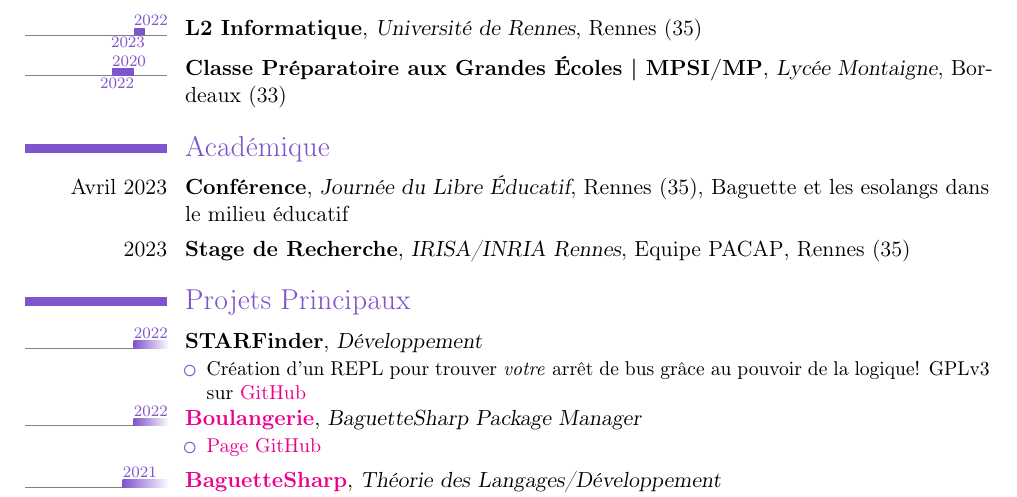
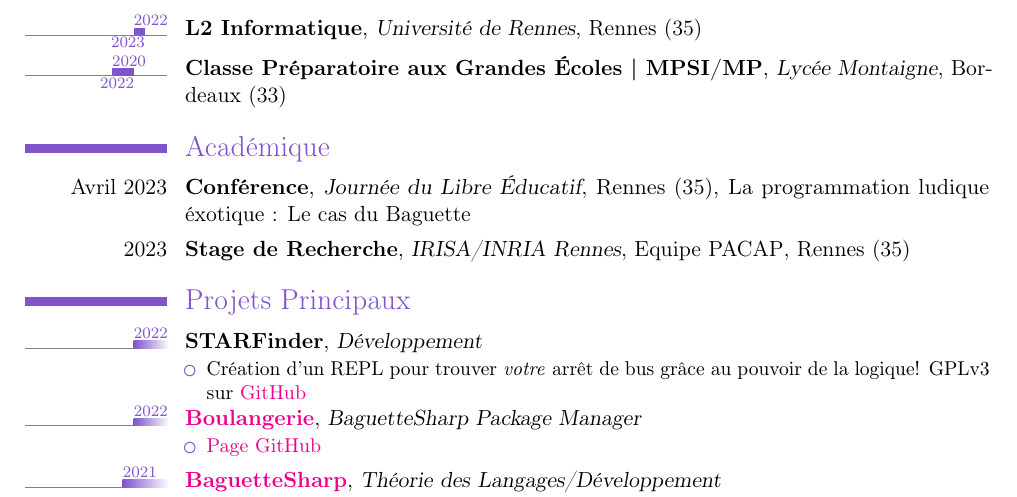
Before and after one commit to coco33920/cv, a LaTeX CV (cv_one_page_2022.tex): part of the page, cut so that both start at the same text. Compiled offline with pdfLaTeX.

Commit message:
change name

```diff
--- a/cv_one_page_2022.tex
+++ b/cv_one_page_2022.tex
@@ -23,7 +23,7 @@
 \tlcventry{2022}{2023}{L2 Informatique}{Université de Rennes}{Rennes (35)}{}{}
 \tlcventry{2020}{2022}{Classe Préparatoire aux Grandes Écoles | MPSI/MP}{Lycée Montaigne}{Bordeaux (33)}{}{}
 \section{Académique}
-\cventry{Avril 2023}{Conférence}{Journée du Libre Éducatif}{Rennes (35)}{Baguette et les esolangs dans le milieu éducatif}{}
+\cventry{Avril 2023}{Conférence}{Journée du Libre Éducatif}{Rennes (35)}{La programmation ludique éxotique : Le cas du Baguette}{}
 \cventry{2023}{Stage de Recherche}{IRISA/INRIA Rennes}{Equipe PACAP}{Rennes (35)}{}
 \section{Projets Principaux}
 \tlcventry{2022}{0}{STARFinder}{Développement}{}{}{
```
Also changed, not shown: cv_one_page_2022.pdf.
